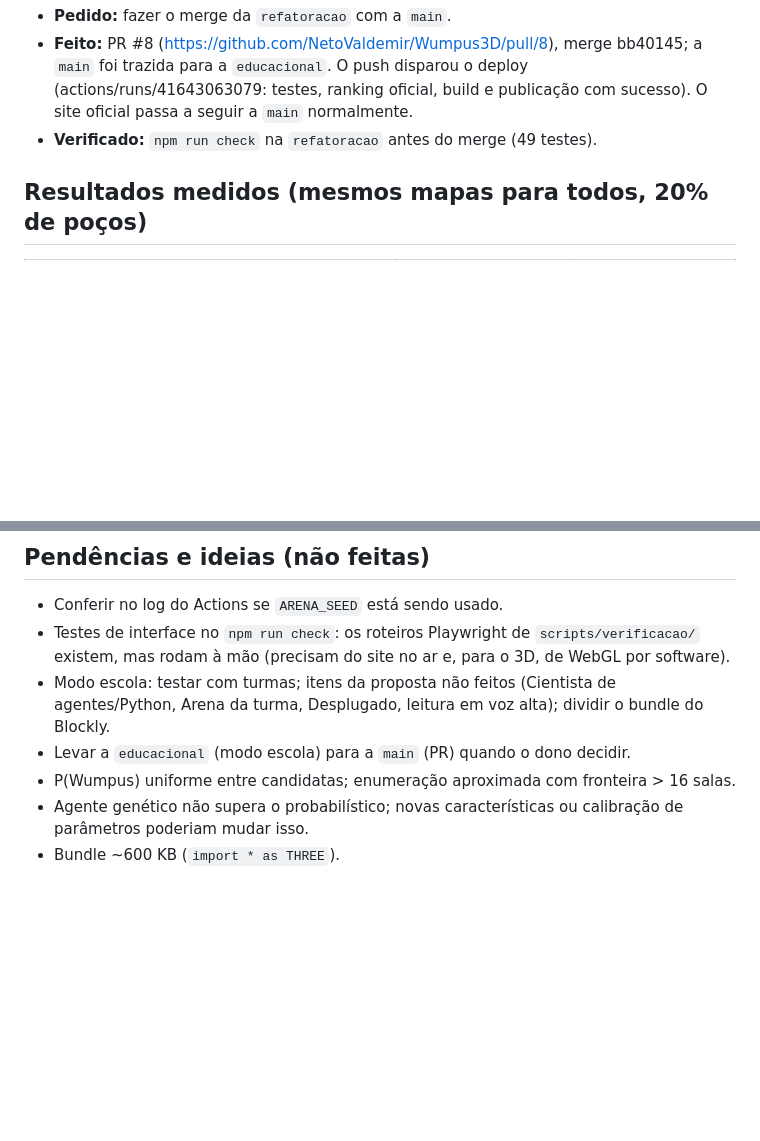
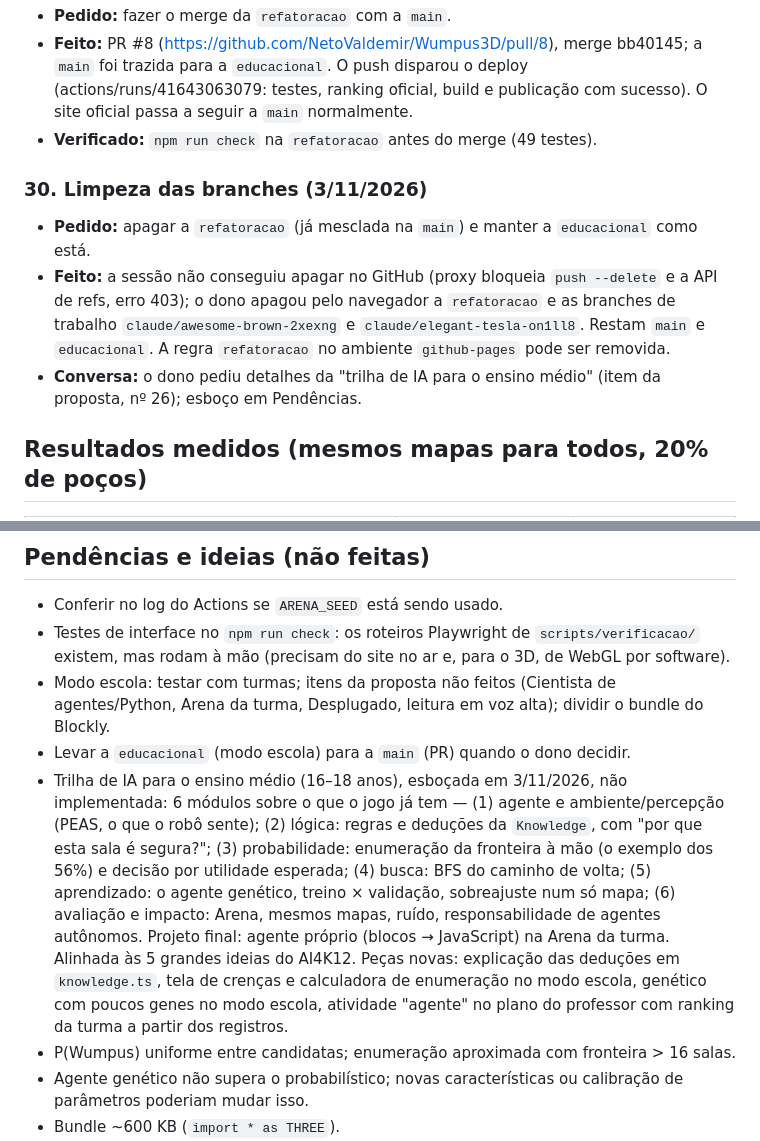
Before and after one commit to NetoValdemir/Wumpus3D, a Markdown page: docs/contexto/HISTORICO.md, 2 parts joined by grey strips. Drawn GitHub-style; blank space fills up the shorter version.

```diff
--- a/docs/contexto/HISTORICO.md
+++ b/docs/contexto/HISTORICO.md
@@ -132,6 +132,11 @@ Acrescente novas entradas no fim.
 - **Feito:** PR #8 (https://github.com/NetoValdemir/Wumpus3D/pull/8), merge bb40145; a `main` foi trazida para a `educacional`. O push disparou o deploy (actions/runs/41643063079: testes, ranking oficial, build e publicação com sucesso). O site oficial passa a seguir a `main` normalmente.
 - **Verificado:** `npm run check` na `refatoracao` antes do merge (49 testes).
 
+### 30. Limpeza das branches (3/11/2026)
+- **Pedido:** apagar a `refatoracao` (já mesclada na `main`) e manter a `educacional` como está.
+- **Feito:** a sessão não conseguiu apagar no GitHub (proxy bloqueia `push --delete` e a API de refs, erro 403); o dono apagou pelo navegador a `refatoracao` e as branches de trabalho `claude/awesome-brown-2xexng` e `claude/elegant-tesla-on1ll8`. Restam `main` e `educacional`. A regra `refatoracao` no ambiente `github-pages` pode ser removida.
+- **Conversa:** o dono pediu detalhes da "trilha de IA para o ensino médio" (item da proposta, nº 26); esboço em Pendências.
+
 ## Resultados medidos (mesmos mapas para todos, 20% de poços)
 
 | Agente | 4×4 (5000 mapas) | 6×6 (1000 mapas) |
@@ -150,6 +155,7 @@ Regras atuais (D14, D15, D16), agentes com as correções de D17 e genético v2
 - Testes de interface no `npm run check`: os roteiros Playwright de `scripts/verificacao/` existem, mas rodam à mão (precisam do site no ar e, para o 3D, de WebGL por software).
 - Modo escola: testar com turmas; itens da proposta não feitos (Cientista de agentes/Python, Arena da turma, Desplugado, leitura em voz alta); dividir o bundle do Blockly.
 - Levar a `educacional` (modo escola) para a `main` (PR) quando o dono decidir.
+- Trilha de IA para o ensino médio (16–18 anos), esboçada em 3/11/2026, não implementada: 6 módulos sobre o que o jogo já tem — (1) agente e ambiente/percepção (PEAS, o que o robô sente); (2) lógica: regras e deduções da `Knowledge`, com "por que esta sala é segura?"; (3) probabilidade: enumeração da fronteira à mão (o exemplo dos 56%) e decisão por utilidade esperada; (4) busca: BFS do caminho de volta; (5) aprendizado: o agente genético, treino × validação, sobreajuste num só mapa; (6) avaliação e impacto: Arena, mesmos mapas, ruído, responsabilidade de agentes autônomos. Projeto final: agente próprio (blocos → JavaScript) na Arena da turma. Alinhada às 5 grandes ideias do AI4K12. Peças novas: explicação das deduções em `knowledge.ts`, tela de crenças e calculadora de enumeração no modo escola, genético com poucos genes no modo escola, atividade "agente" no plano do professor com ranking da turma a partir dos registros.
 - P(Wumpus) uniforme entre candidatas; enumeração aproximada com fronteira > 16 salas.
 - Agente genético não supera o probabilístico; novas características ou calibração de parâmetros poderiam mudar isso.
 - Bundle ~600 KB (`import * as THREE`).
```
Also changed, not shown: CLAUDE.md (+5 -4 lines).
